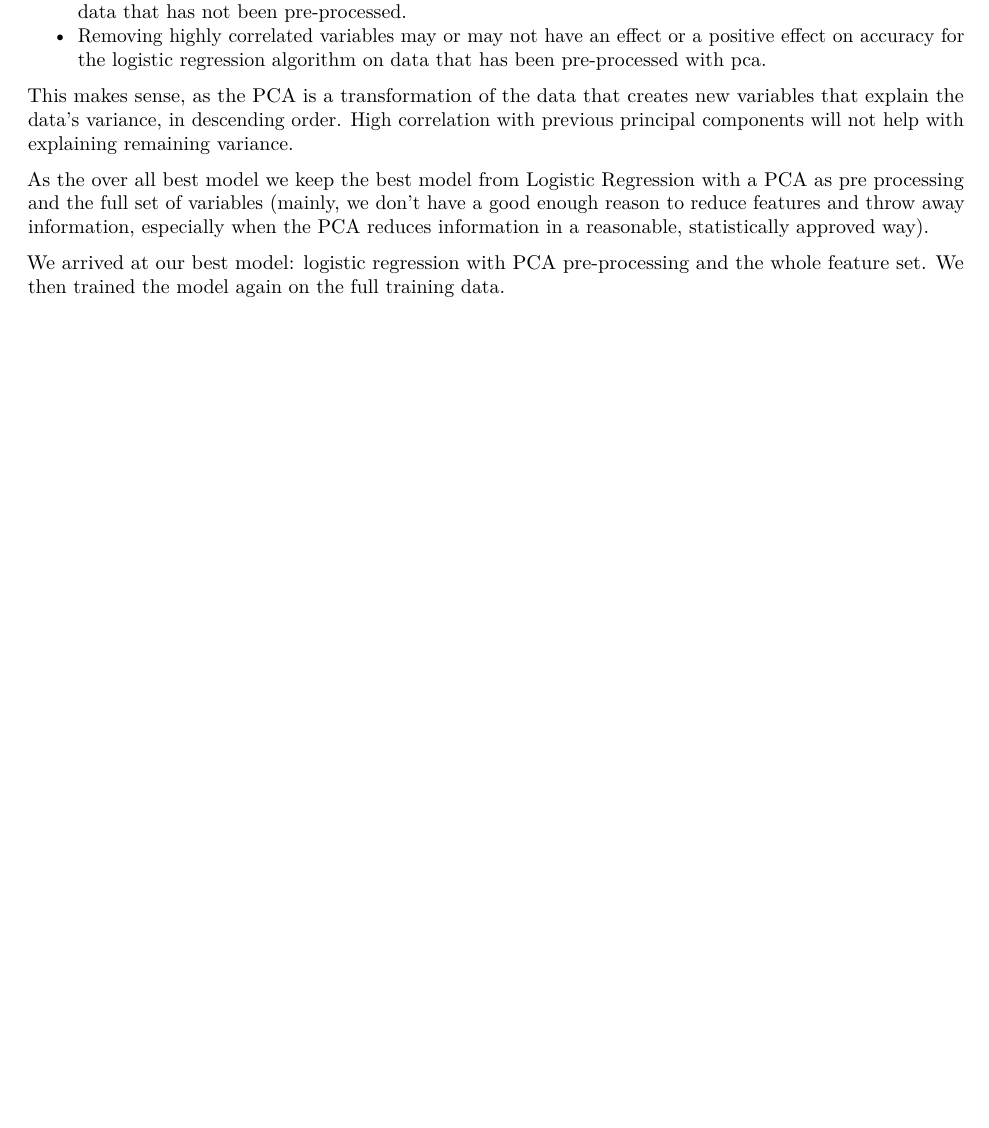
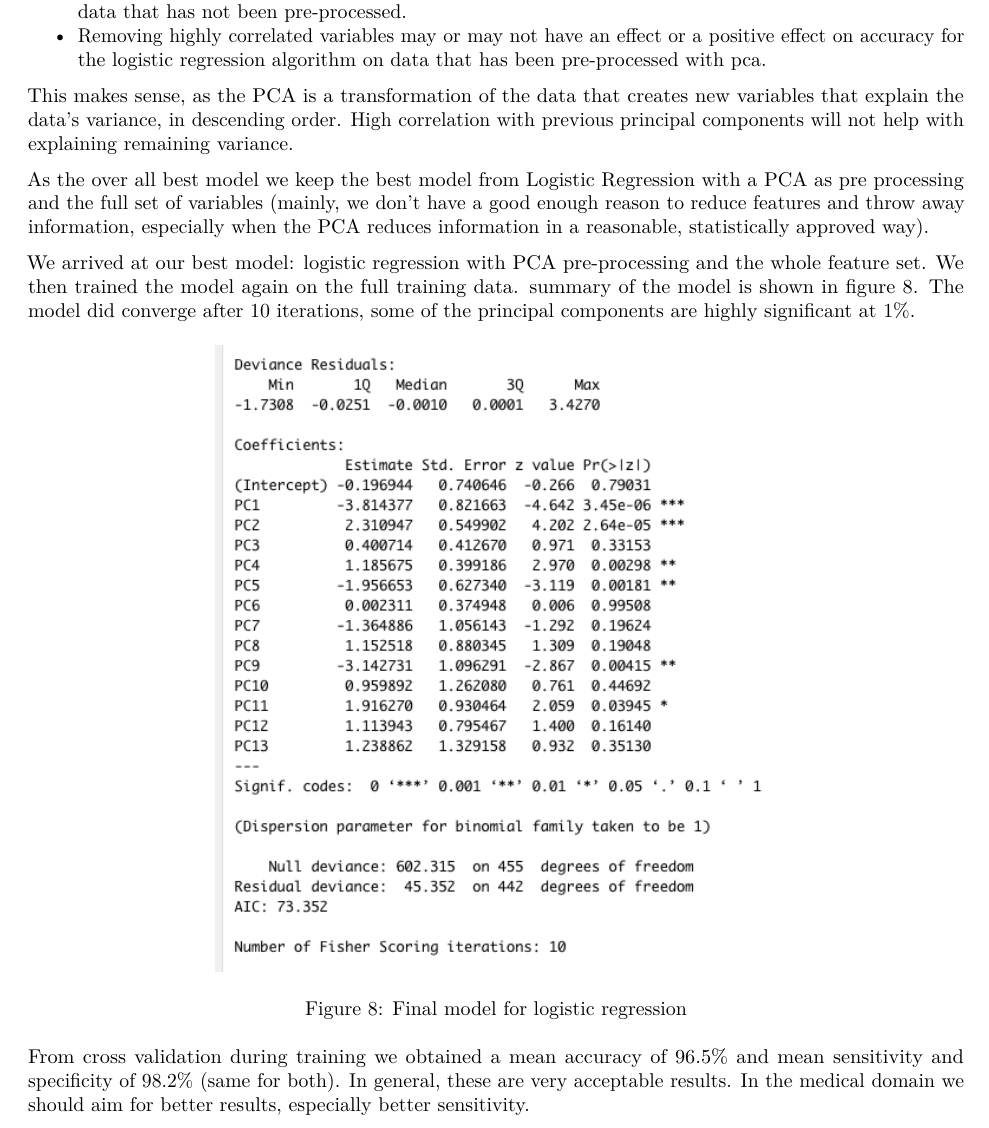
Before and after one commit to amidisturbing/ml2-breast-cancer, an R Markdown document (report/project-report.Rmd): part of page 8 of 13, cut so that both start at the same text, the shorter picture padded with empty space. Rendered offline with R 4.5, knitr and Pandoc, then LaTeX, with nearby package versions.

Commit message:
test results logR

```diff
--- a/report/project-report.Rmd
+++ b/report/project-report.Rmd
@@ -224,7 +224,16 @@ This makes sense, as the PCA is a transformation of the data that creates new va
 
 As the over all best model we keep the best model from Logistic Regression with a PCA as pre processing and the full set of variables (mainly, we don't have a good enough reason to reduce features and throw away information, especially when the PCA reduces information in a reasonable, statistically approved way).
 
-We arrived at our best model: logistic regression with PCA pre-processing and the whole feature set. We then trained the model again on the full training data.
+We arrived at our best model: logistic regression with PCA pre-processing and the whole feature set. We then trained the model again on the full training data. summary of the model is shown in figure \ref{fig:logR-final-model}. The model did converge after 10 iterations, some of the principal components are highly significant at 1\%.
+
+\begin{figure}
+    \centering
+    \includegraphics[width=0.6\textwidth]{images/logR_final_model.png}
+    \caption{Final model for logistic regression}
+    \label{fig:logR-final-model}
+\end{figure}
+
+From cross validation during training we obtained a mean accuracy of 96.5% and mean sensitivity and specificity of 98.2% (same for both). In general, these are very acceptable results. In the medical domain we should aim for better results, especially better sensitivity.
 
 ## Artificial Neural Networks
 
```
Also changed, not shown: report/project-report.Rmd (4 more changed lines).
